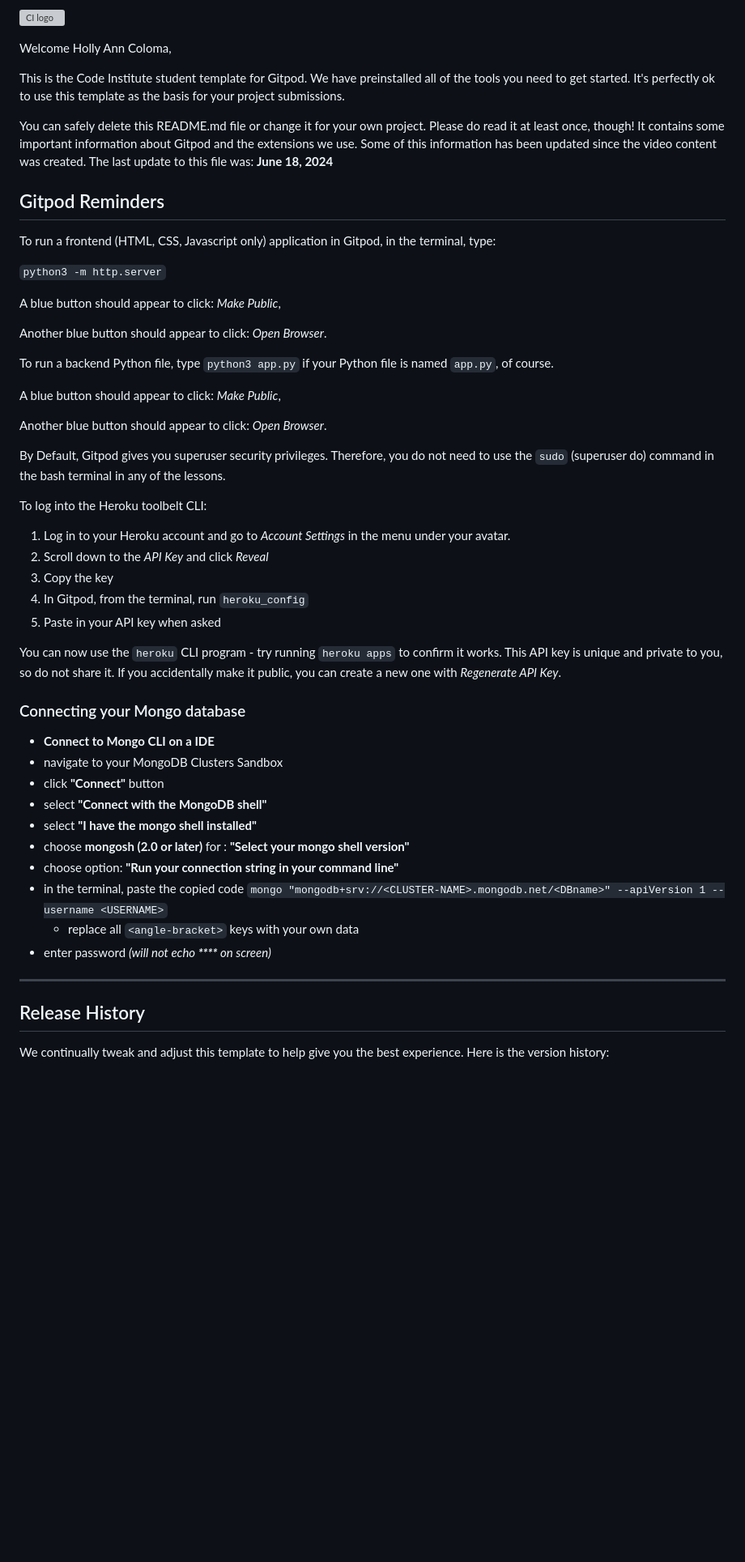
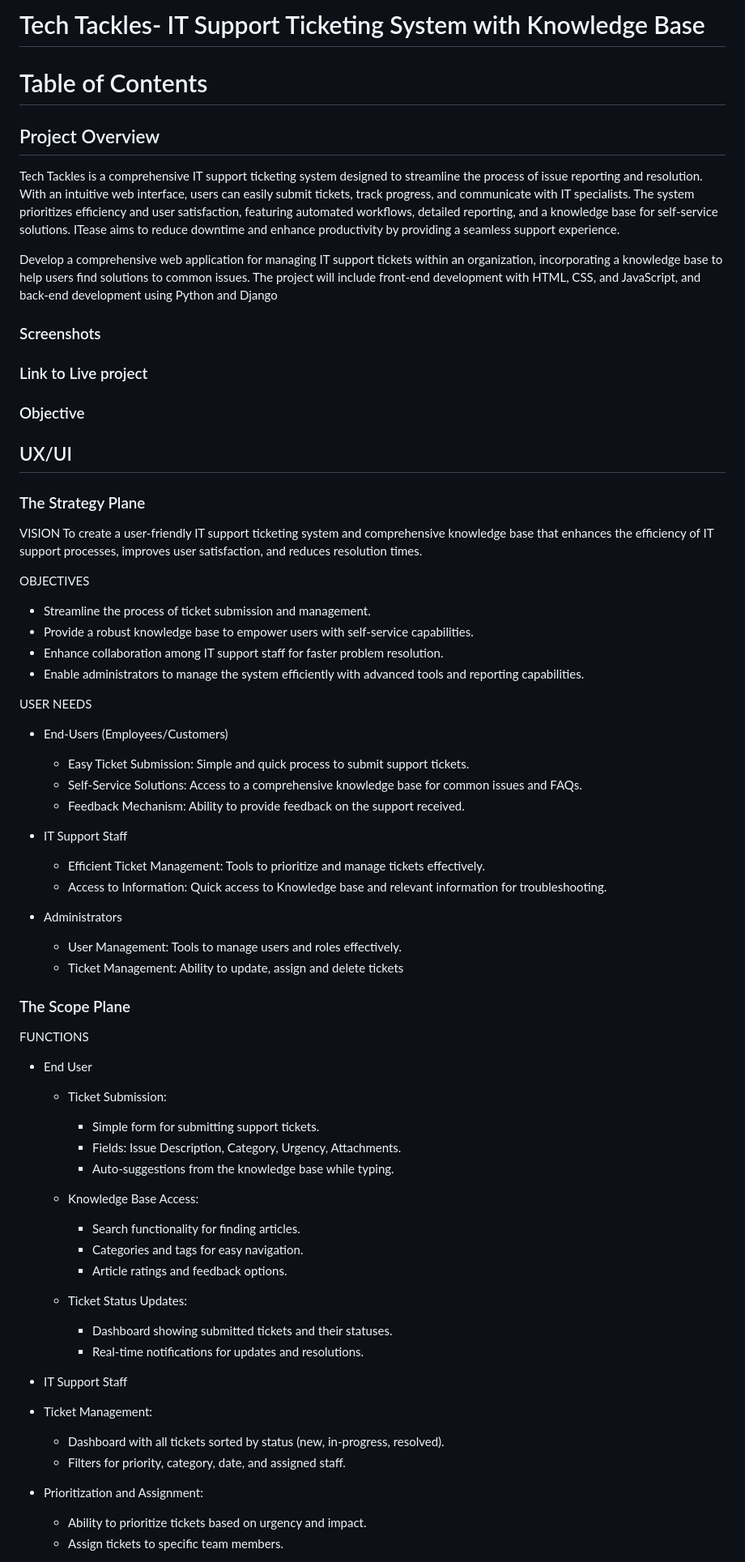
Before and after one commit to hpcoloma/Tech-Tackles-PP4, a Markdown page: README.md, the part around the change printed below. Shown: that part at 81% size. Rendered like a GitHub page; blank space fills up the shorter version; grey boxes are pictures that could not be loaded.

Commit message:
Update Doc: add README template, headers

```diff
--- a/README.md
+++ b/README.md
@@ -1,55 +1,70 @@
-![CI logo](https://codeinstitute.s3.amazonaws.com/fullstack/ci_logo_small.png)
+# Tech Tackles- IT Support Ticketing System with Knowledge Base
 
-Welcome Holly Ann Coloma,
+# Table of Contents
 
-This is the Code Institute student template for Gitpod. We have preinstalled all of the tools you need to get started. It's perfectly ok to use this template as the basis for your project submissions.
 
-You can safely delete this README.md file or change it for your own project. Please do read it at least once, though! It contains some important information about Gitpod and the extensions we use. Some of this information has been updated since the video content was created. The last update to this file was: **June 18, 2024**
+## Project Overview
 
-## Gitpod Reminders
+Tech Tackles is a comprehensive IT support ticketing system designed to streamline the process of issue reporting and resolution. With an intuitive web interface, users can easily submit tickets, track progress, and communicate with IT specialists. The system prioritizes efficiency and user satisfaction, featuring automated workflows, detailed reporting, and a knowledge base for self-service solutions. ITease aims to reduce downtime and enhance productivity by providing a seamless support experience.
 
-To run a frontend (HTML, CSS, Javascript only) application in Gitpod, in the terminal, type:
+Develop a comprehensive web application for managing IT support tickets within an organization, incorporating a knowledge base to help users find solutions to common issues. The project will include front-end development with HTML, CSS, and JavaScript, and back-end development using Python and Django
 
-`python3 -m http.server`
+### Screenshots
 
-A blue button should appear to click: _Make Public_,
+### Link to Live project
 
-Another blue button should appear to click: _Open Browser_.
+### Objective
 
-To run a backend Python file, type `python3 app.py` if your Python file is named `app.py`, of course.
+## UX/UI
+### The Strategy Plane
 
-A blue button should appear to click: _Make Public_,
+VISION
+To create a user-friendly IT support ticketing system and comprehensive knowledge base that enhances the efficiency of IT support processes, improves user satisfaction, and reduces resolution times.
 
-Another blue button should appear to click: _Open Browser_.
+OBJECTIVES
+- Streamline the process of ticket submission and management.
+- Provide a robust knowledge base to empower users with self-service capabilities.
+- Enhance collaboration among IT support staff for faster problem resolution.
+- Enable administrators to manage the system efficiently with advanced tools and reporting capabilities.
 
-By Default, Gitpod gives you superuser security privileges. Therefore, you do not need to use the `sudo` (superuser do) command in the bash terminal in any of the lessons.
+USER NEEDS
+- End-Users (Employees/Customers)
+    - Easy Ticket Submission: Simple and quick process to submit support tickets.
+    - Self-Service Solutions: Access to a comprehensive knowledge base for common issues and FAQs.
+    - Feedback Mechanism: Ability to provide feedback on the support received.
 
-To log into the Heroku toolbelt CLI:
+- IT Support Staff
+    - Efficient Ticket Management: Tools to prioritize and manage tickets effectively.
+    - Access to Information: Quick access to Knowledge base and relevant information for troubleshooting.
 
-1. Log in to your Heroku account and go to *Account Settings* in the menu under your avatar.
-2. Scroll down to the *API Key* and click *Reveal*
-3. Copy the key
-4. In Gitpod, from the terminal, run `heroku_config`
-5. Paste in your API key when asked
+- Administrators
+    - User Management: Tools to manage users and roles effectively.
+    - Ticket Management: Ability to update, assign and delete tickets
 
-You can now use the `heroku` CLI program - try running `heroku apps` to confirm it works. This API key is unique and private to you, so do not share it. If you accidentally make it public, you can create a new one with _Regenerate API Key_.
 
-### Connecting your Mongo database
+### The Scope Plane
+FUNCTIONS
+- End User
+  - Ticket Submission:
+    - Simple form for submitting support tickets.
+    - Fields: Issue Description, Category, Urgency, Attachments.
+    - Auto-suggestions from the knowledge base while typing.
 
-- **Connect to Mongo CLI on a IDE**
-- navigate to your MongoDB Clusters Sandbox
-- click **"Connect"** button
-- select **"Connect with the MongoDB shell"**
-- select **"I have the mongo shell installed"**
-- choose **mongosh (2.0 or later)** for : **"Select your mongo shell version"**
-- choose option: **"Run your connection string in your command line"**
-- in the terminal, paste the copied code `mongo "mongodb+srv://<CLUSTER-NAME>.mongodb.net/<DBname>" --apiVersion 1 --username <USERNAME>`
-  - replace all `<angle-bracket>` keys with your own data
-- enter password _(will not echo **\*\*\*\*** on screen)_
+  - Knowledge Base Access:
+    - Search functionality for finding articles.
+    - Categories and tags for easy navigation.
+    - Article ratings and feedback options.
 
-------
+  - Ticket Status Updates:
+    - Dashboard showing submitted tickets and their statuses.
+    - Real-time notifications for updates and resolutions.
 
-## Release History
+- IT Support Staff
+ - Ticket Management:
+    - Dashboard with all tickets sorted by status (new, in-progress, resolved).
+    - Filters for priority, category, date, and assigned staff.
 
-We continually tweak and adjust this template to help give you the best experience. Here is the version history:
+  - Prioritization and Assignment:
+    - Ability to prioritize tickets based on urgency and impact.
+    - Assign tickets to specific team members.
 
```
Also changed, not shown: other parts of README.md (+72 -67 lines).
